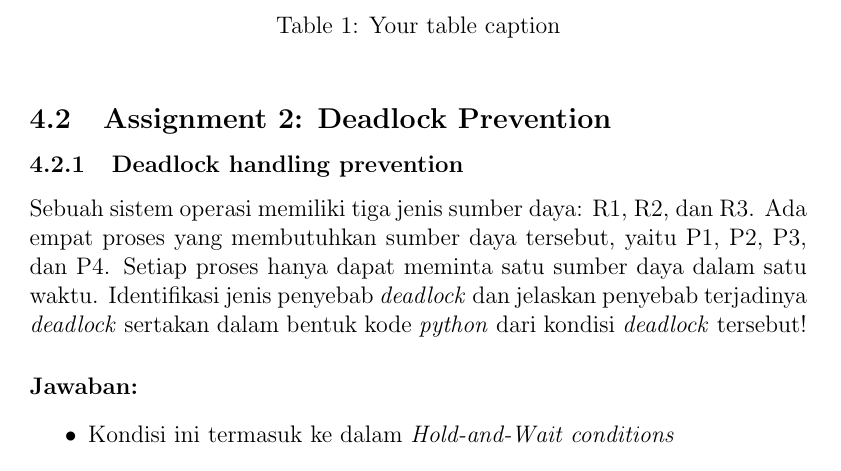
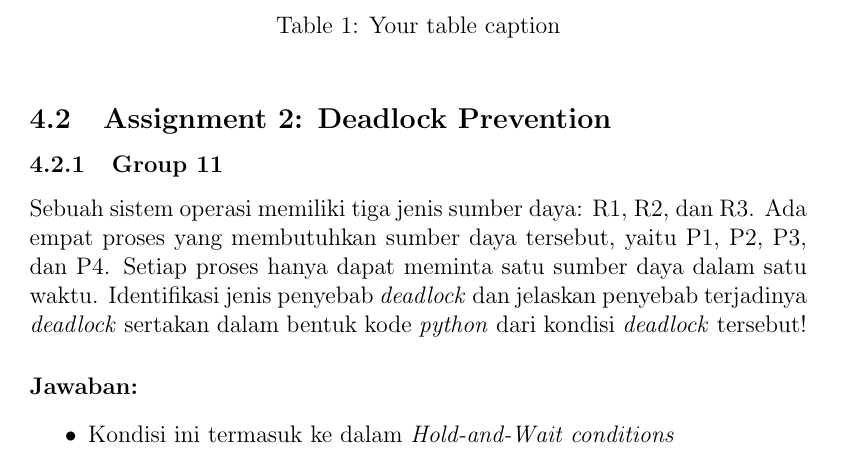
Before and after one commit to Khawaritzmi/os_report_mid2024, a LaTeX document (a_class/main.tex): part of page 9 of 12, cut so that both start at the same text. Compiled offline with pdfLaTeX.

Commit message:
Menambahkan Group 11 pada Subsection Soal

```diff
--- a/a_class/main.tex
+++ b/a_class/main.tex
@@ -196,7 +196,8 @@ Students were tasked with implementing various process scheduling algorithms (e.
     \label{tab:your_label} % Optional: For cross-referencing the table
 \end{table}
 \subsection{Assignment 2: Deadlock Prevention}
-    \subsubsection{Deadlock handling prevention} Sebuah sistem operasi memiliki tiga jenis sumber daya: R1, R2, dan R3. Ada empat proses yang membutuhkan sumber daya tersebut, yaitu P1, P2, P3, dan P4. Setiap proses hanya dapat meminta satu sumber daya dalam satu waktu. Identifikasi jenis penyebab \textit{deadlock} dan jelaskan penyebab terjadinya \textit{deadlock} sertakan dalam bentuk kode \textit{python} dari kondisi \textit{deadlock} tersebut!
+    \subsubsection{Group 11}
+    Sebuah sistem operasi memiliki tiga jenis sumber daya: R1, R2, dan R3. Ada empat proses yang membutuhkan sumber daya tersebut, yaitu P1, P2, P3, dan P4. Setiap proses hanya dapat meminta satu sumber daya dalam satu waktu. Identifikasi jenis penyebab \textit{deadlock} dan jelaskan penyebab terjadinya \textit{deadlock} sertakan dalam bentuk kode \textit{python} dari kondisi \textit{deadlock} tersebut!
 
     \paragraph{Jawaban:}
     \begin{itemize}
```
